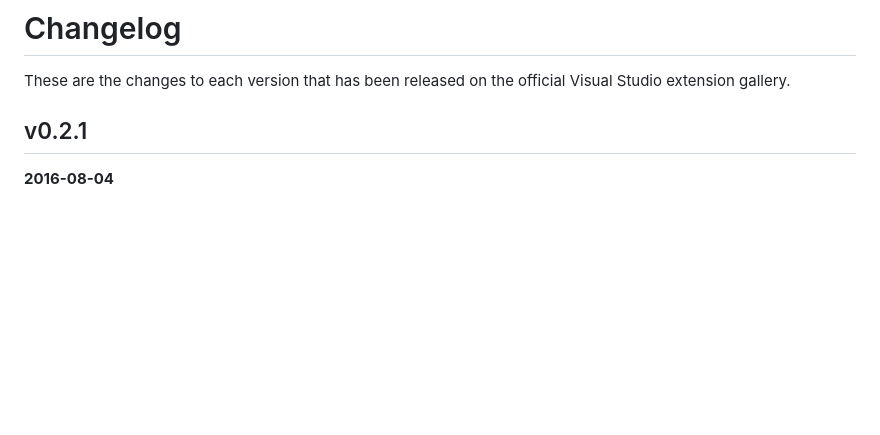
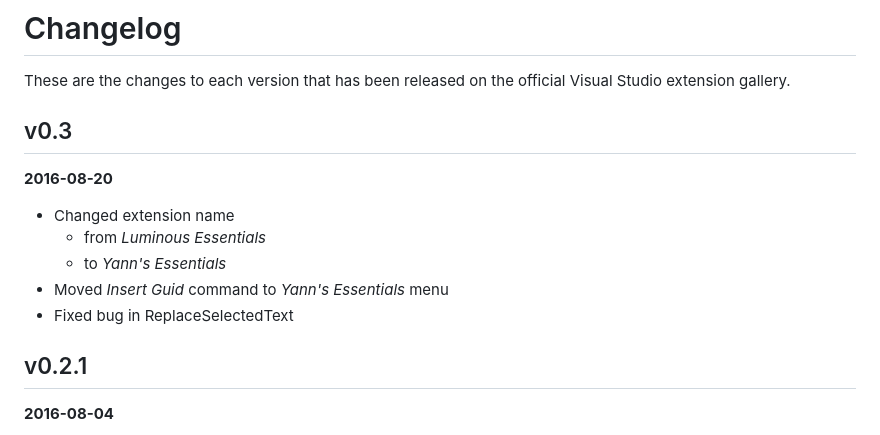
Before and after one commit to yannduran/insert-guid, a Markdown page: CHANGELOG.md, the part around the change. GitHub-like rendering; blank space fills up the shorter version.

```diff
--- a/CHANGELOG.md
+++ b/CHANGELOG.md
@@ -13,6 +13,16 @@ download in the
 
 These are the changes to each version that has been released
 on the official Visual Studio extension gallery.
+
+## v0.3
+
+**2016-08-20**
+
+- Changed extension name
+  - from *Luminous Essentials*
+  - to *Yann's Essentials*
+- Moved *Insert Guid* command to *Yann's Essentials* menu
+- Fixed bug in ReplaceSelectedText
 
 ## v0.2.1
 
```
Also changed, not shown: README.md (+4 -4 lines), art/Inserted.png (added), art/Inserting.png (added), art/Multiple.png (added), art/Restart (code).png (deleted), art/Restart (elevated).png (deleted), art/Restart (normal).png (deleted), 2 other files.
